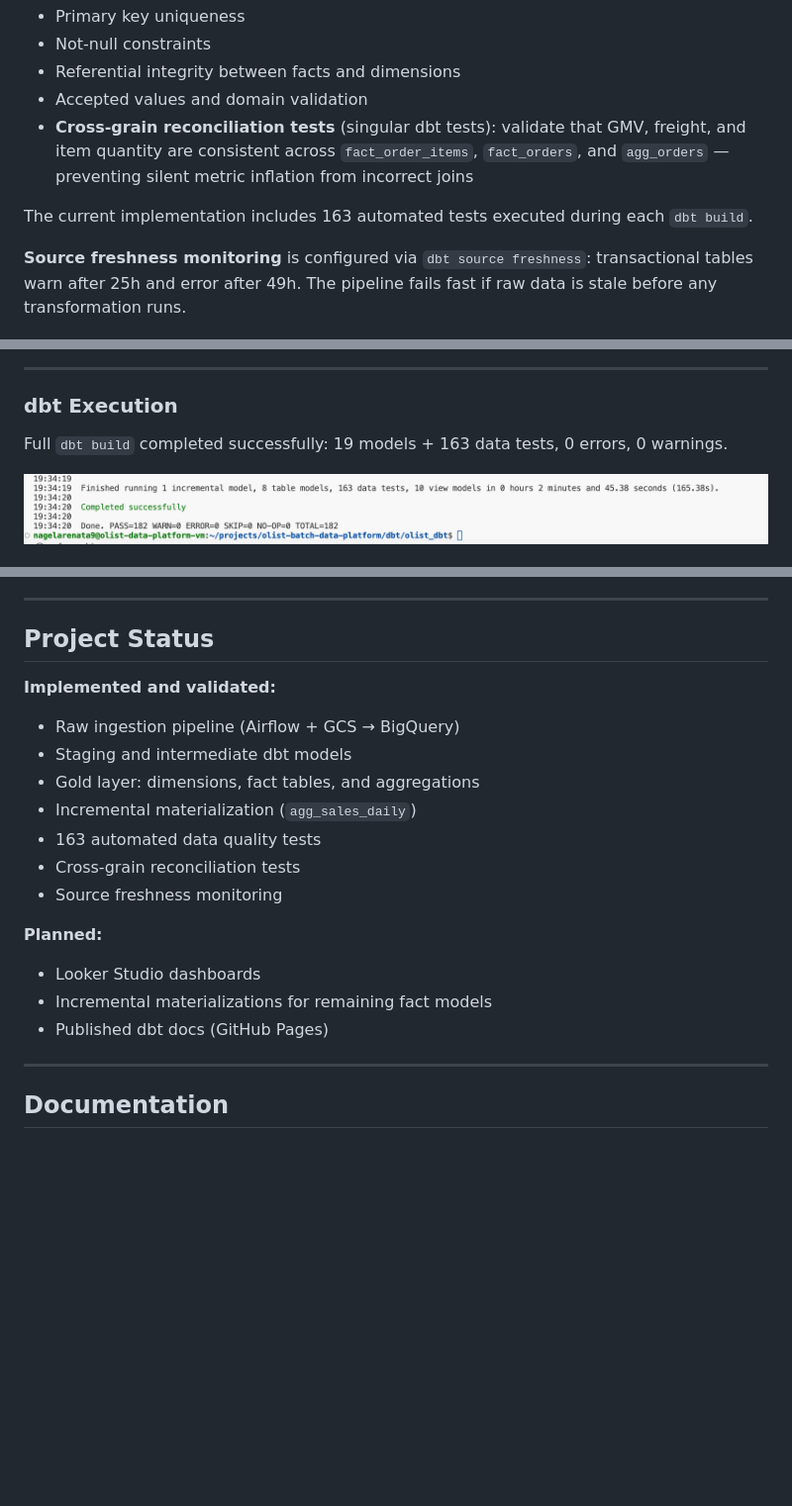
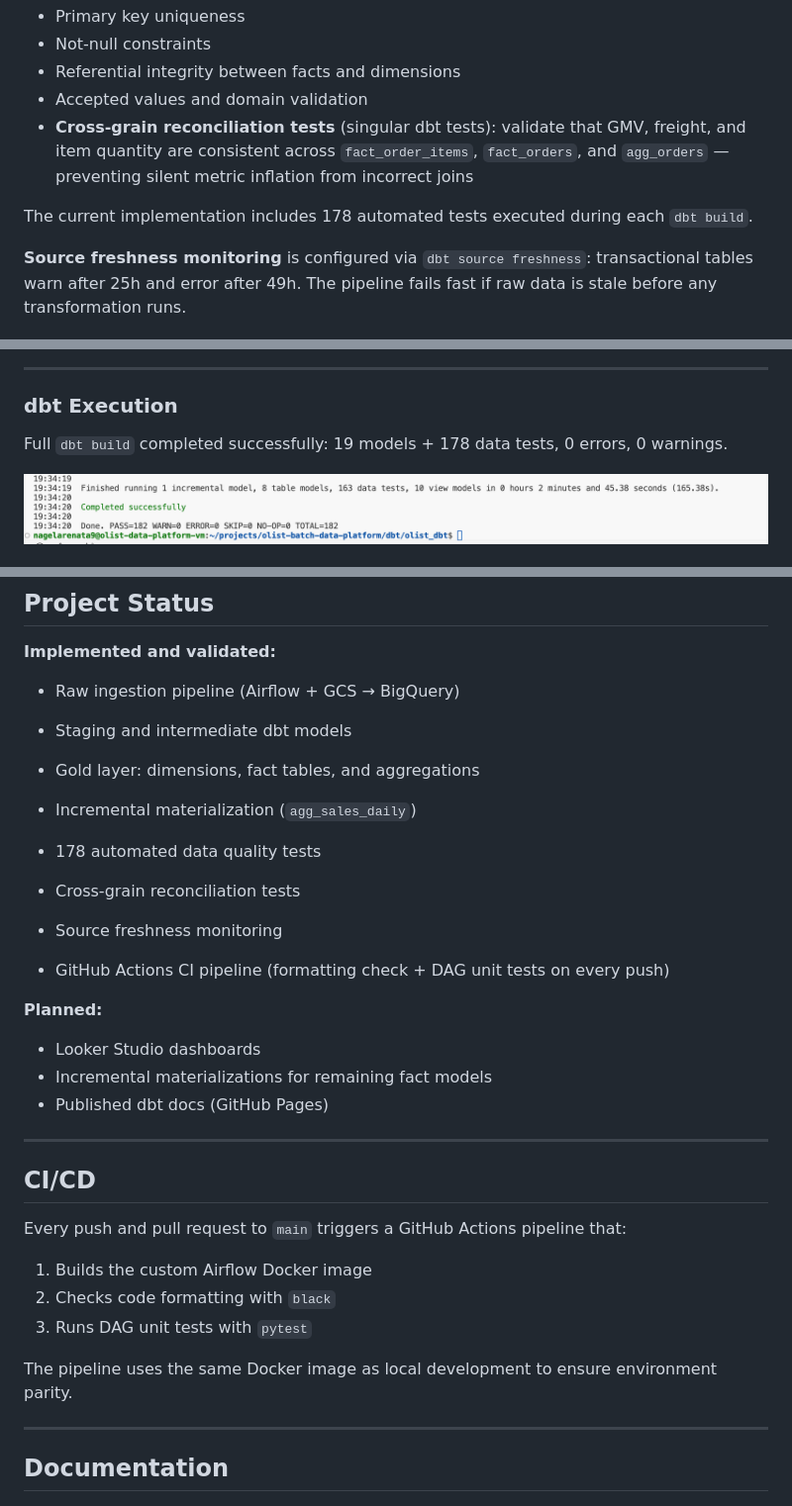
Before and after one commit to nagelarenata/olist-batch-data-platform, a Markdown page: README.md, 3 parts joined by grey strips. Shown at 99% size. GitHub-like rendering; blank space fills up the shorter version.

Commit message:
docs(readme): add CI badge, CI/CD section and update test count to 178

```diff
--- a/README.md
+++ b/README.md
@@ -106,7 +108,7 @@ Data quality is enforced using dbt tests:
 - Accepted values and domain validation
 - **Cross-grain reconciliation tests** (singular dbt tests): validate that GMV, freight, and item quantity are consistent across `fact_order_items`, `fact_orders`, and `agg_orders` — preventing silent metric inflation from incorrect joins
 
-The current implementation includes 163 automated tests executed during each `dbt build`.
+The current implementation includes 178 automated tests executed during each `dbt build`.
 
 **Source freshness monitoring** is configured via `dbt source freshness`: transactional tables warn after 25h and error after 49h. The pipeline fails fast if raw data is stale before any transformation runs.
 
@@ -198,7 +200,7 @@ All ingestion jobs are executed by Airflow using the platform Service Account.
 
 ### dbt Execution
 
-Full `dbt build` completed successfully: 19 models + 163 data tests, 0 errors, 0 warnings.
+Full `dbt build` completed successfully: 19 models + 178 data tests, 0 errors, 0 warnings.
 
 ![dbt Build Success](docs/images/dbt/dbt_full_build_success.png)
 
@@ -248,15 +250,29 @@ This project was developed under the GCP Free Trial and applies basic FinOps pri
 - Staging and intermediate dbt models
 - Gold layer: dimensions, fact tables, and aggregations
 - Incremental materialization (`agg_sales_daily`)
-- 163 automated data quality tests
+- 178 automated data quality tests
 - Cross-grain reconciliation tests
 - Source freshness monitoring
+
+- GitHub Actions CI pipeline (formatting check + DAG unit tests on every push)
 
 **Planned:**
 
 - Looker Studio dashboards
 - Incremental materializations for remaining fact models
 - Published dbt docs (GitHub Pages)
+
+---
+
+## CI/CD
+
+Every push and pull request to `main` triggers a GitHub Actions pipeline that:
+
+1. Builds the custom Airflow Docker image
+2. Checks code formatting with `black`
+3. Runs DAG unit tests with `pytest`
+
+The pipeline uses the same Docker image as local development to ensure environment parity.
 
 ---
 
```
Also changed, not shown: other parts of README.md (+2 -0 lines).
